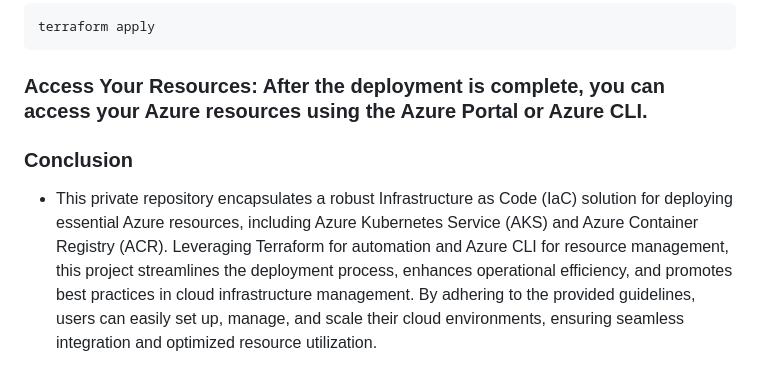
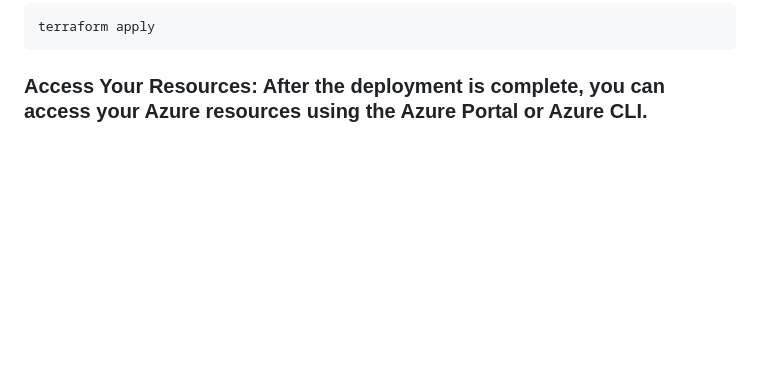
Before and after one commit to githubrohitsonawane7725/Predictive-Car-Price-Modelling-using-Linear-Regression-Deployed-using-AWS, a Markdown page: README.md, the part around the change. GitHub-like rendering; blank space fills up the shorter version.

Commit message:
read me edited my me

````diff
--- a/README.md
+++ b/README.md
@@ -622,8 +622,3 @@ terraform plan
 terraform apply
 ```
 ### Access Your Resources: After the deployment is complete, you can access your Azure resources using the Azure Portal or Azure CLI.
-
-### Conclusion
- - This private repository encapsulates a robust Infrastructure as Code (IaC) solution for deploying essential Azure resources, including Azure Kubernetes Service (AKS) and Azure Container Registry (ACR). Leveraging Terraform for automation and
-   Azure CLI for resource management, this project streamlines the deployment process, enhances operational efficiency, and promotes best practices in cloud infrastructure management. By adhering to the provided guidelines, users can easily set
-   up, manage, and scale their cloud environments, ensuring seamless integration and optimized resource utilization.
````
